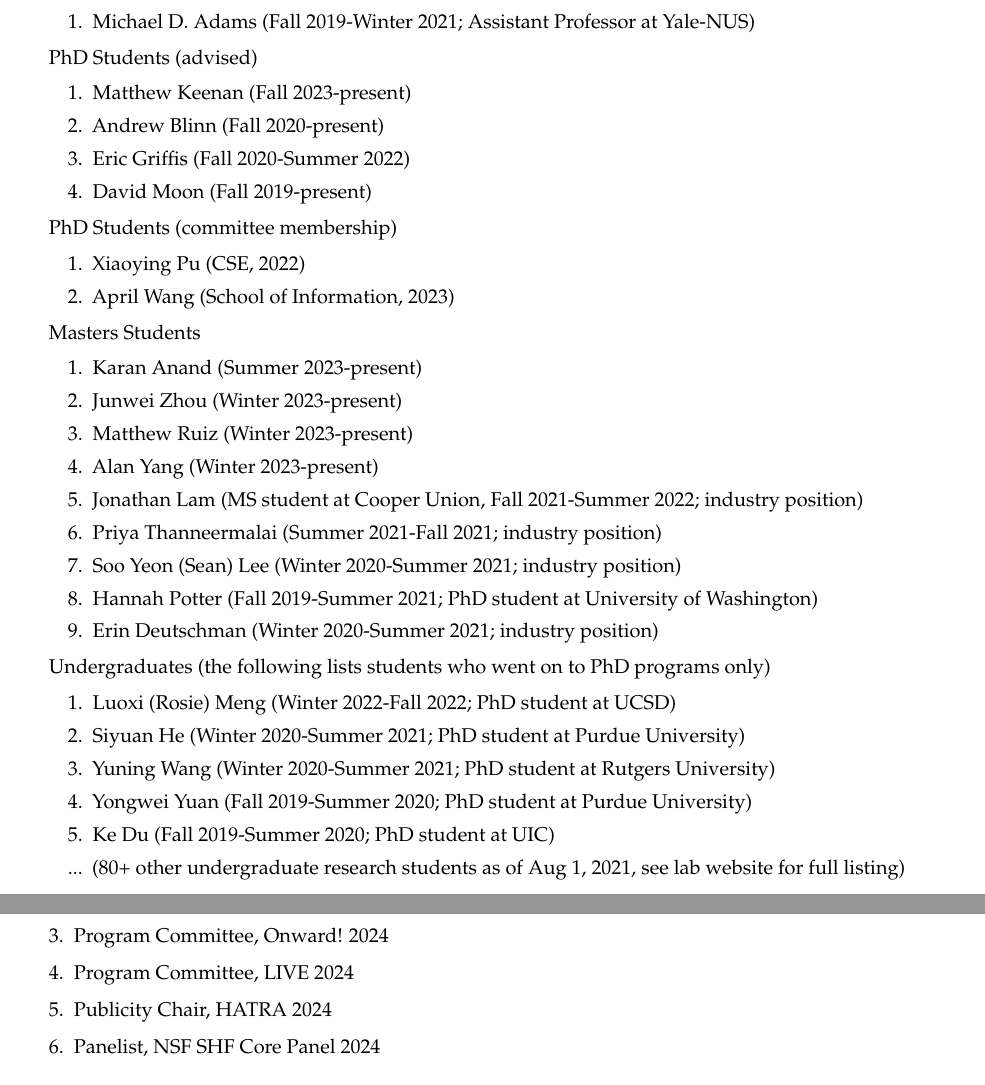
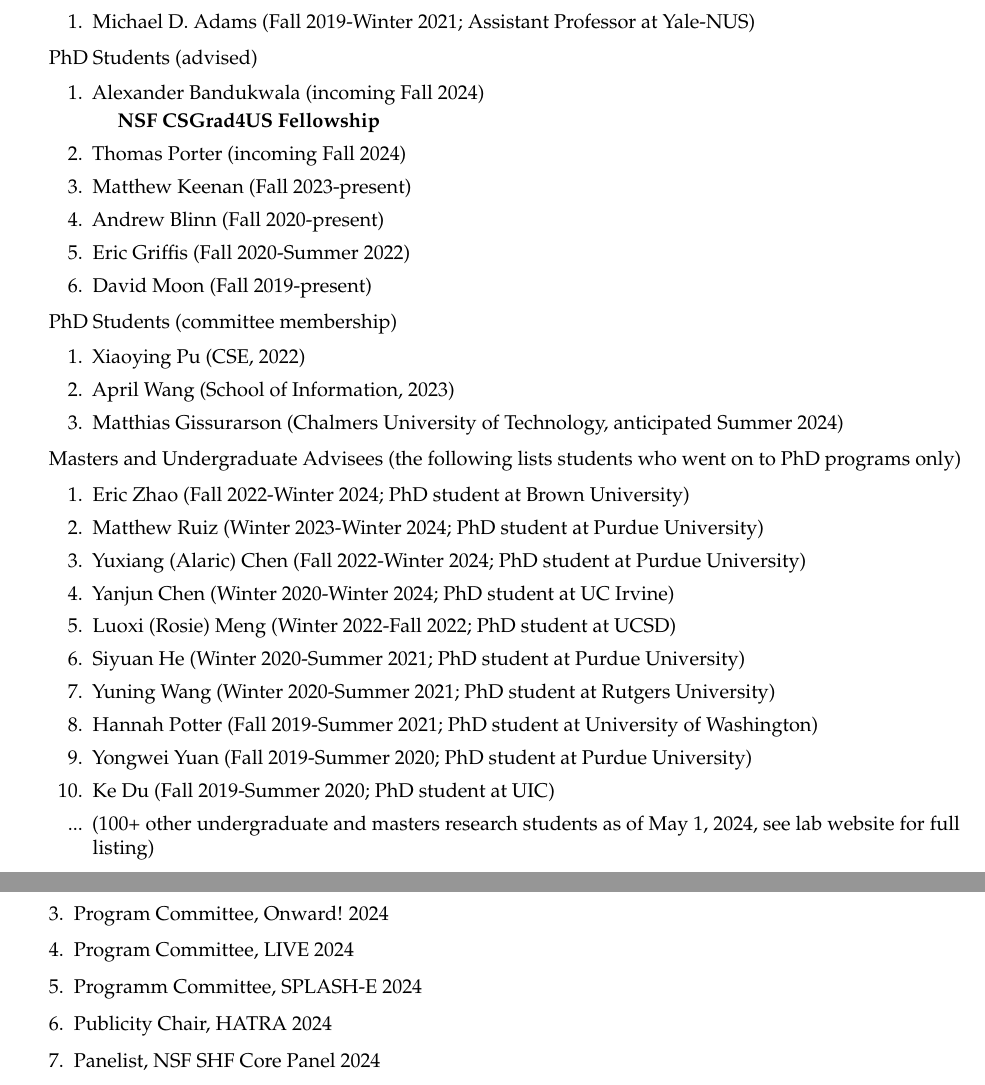
Before and after one commit to cyrus-/webpage, a LaTeX CV (omar-cv.tex): two parts of pages 6 and 7 of 9, joined at a grey line, cut so that both start at the same text. Compiled offline with pdfLaTeX.

Commit message:
updated service

```diff
--- a/omar-cv.tex
+++ b/omar-cv.tex
@@ -557,6 +557,11 @@ $\dagger$ = advised during paper preparation
         \end{enumerate}
   \item PhD Students (advised)
         \begin{enumerate}
+          \item Alexander Bandukwala (incoming Fall 2024)
+            \begin{itemize}
+              \item \textbf{NSF CSGrad4US Fellowship}
+            \end{itemize}
+          \item Thomas Porter (incoming Fall 2024)
           \item Matthew Keenan (Fall 2023-present)
           \item Andrew Blinn (Fall 2020-present)
           \item Eric Griffis (Fall 2020-Summer 2022)
@@ -566,24 +571,18 @@ $\dagger$ = advised during paper preparation
         \begin{enumerate}
           \item Xiaoying Pu (CSE, 2022)
           \item April Wang (School of Information, 2023)
+          \item Matthias Gissurarson (Chalmers University of Technology, anticipated Summer 2024)
         \end{enumerate}
-  \item Masters Students
+  \item Masters and Undergraduate Advisees (the following lists students who went on to PhD programs only)
         \begin{enumerate}
-          \item Karan Anand (Summer 2023-present)
-          \item Junwei Zhou (Winter 2023-present)
-          \item Matthew Ruiz (Winter 2023-present)
-          \item Alan Yang (Winter 2023-present)
-          \item Jonathan Lam (MS student at Cooper Union, Fall 2021-Summer 2022; industry position)
-          \item Priya Thanneermalai (Summer 2021-Fall 2021; industry position)
-          \item Soo Yeon (Sean) Lee (Winter 2020-Summer 2021; industry position)
-          \item Hannah Potter (Fall 2019-Summer 2021; PhD student at University of Washington)
-          \item Erin Deutschman (Winter 2020-Summer 2021; industry position)
-        \end{enumerate}
-  \item Undergraduates (the following lists students who went on to PhD programs only)
-        \begin{enumerate}
+          \item Eric Zhao (Fall 2022-Winter 2024; PhD student at Brown University)
+          \item Matthew Ruiz (Winter 2023-Winter 2024; PhD student at Purdue University)
+          \item Yuxiang (Alaric) Chen (Fall 2022-Winter 2024; PhD student at Purdue University)
+          \item Yanjun Chen (Winter 2020-Winter 2024; PhD student at UC Irvine)
           \item Luoxi (Rosie) Meng (Winter 2022-Fall 2022; PhD student at UCSD)
           \item Siyuan He (Winter 2020-Summer 2021; PhD student at Purdue University)
           \item Yuning Wang (Winter 2020-Summer 2021; PhD student at Rutgers University)
+          \item Hannah Potter (Fall 2019-Summer 2021; PhD student at University of Washington)
           \item Yongwei Yuan (Fall 2019-Summer 2020; PhD student at Purdue University)
           \item Ke Du (Fall 2019-Summer 2020; PhD student at UIC)
                 % \item Yunsoo Kim (Winter 2020-present)
@@ -606,7 +605,7 @@ $\dagger$ = advised during paper preparation
                 % \item Yuanhao Meng (Winter 2019-Summer 2020)
                 % \item Aditya Koneru (Winter 2020-Summer 2020)
                 % \item Prashant Shankar (Winter 2020-Summer 2020)
-          \item[...] (80+ other undergraduate research students as of Aug 1, 2021, see lab website for full listing)
+          \item[...] (100+ other undergraduate and masters research students as of May 1, 2024, see lab website for full listing)
         \end{enumerate}
 \end{itemize}
 
@@ -639,6 +638,7 @@ $\dagger$ = advised during paper preparation
   \item Program Committee, VL/HCC 2024
   \item Program Committee, Onward! 2024
   \item Program Committee, LIVE 2024
+  \item Programm Committee, SPLASH-E 2024
   \item Publicity Chair, HATRA 2024
   \item Panelist, NSF SHF Core Panel 2024
   \item Steering Committee Co-chair, MWPLS 2024-2025
```
Also changed, not shown: omar-cv.pdf, omar-cv.tex (8 more changed lines), 1 other file.
